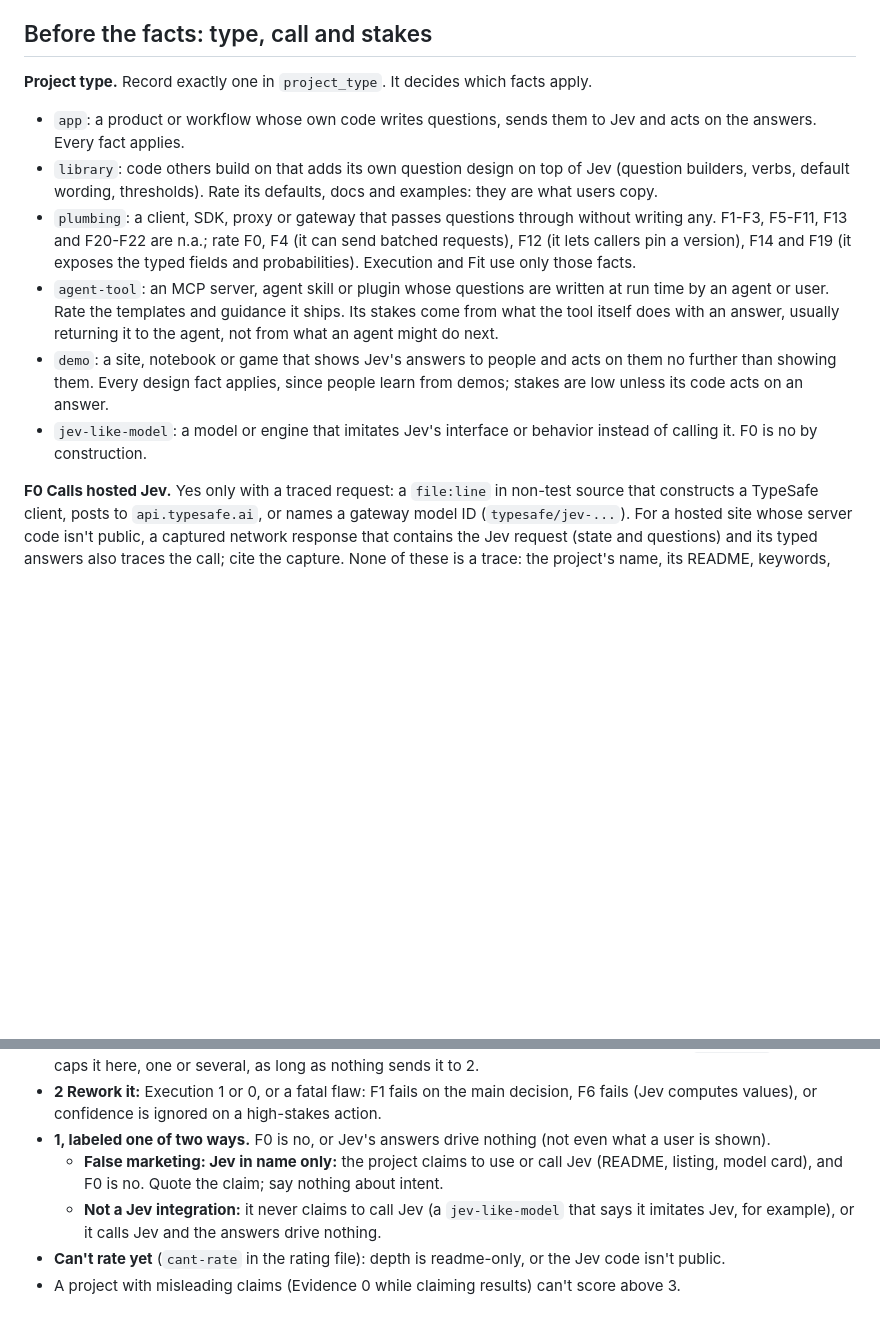
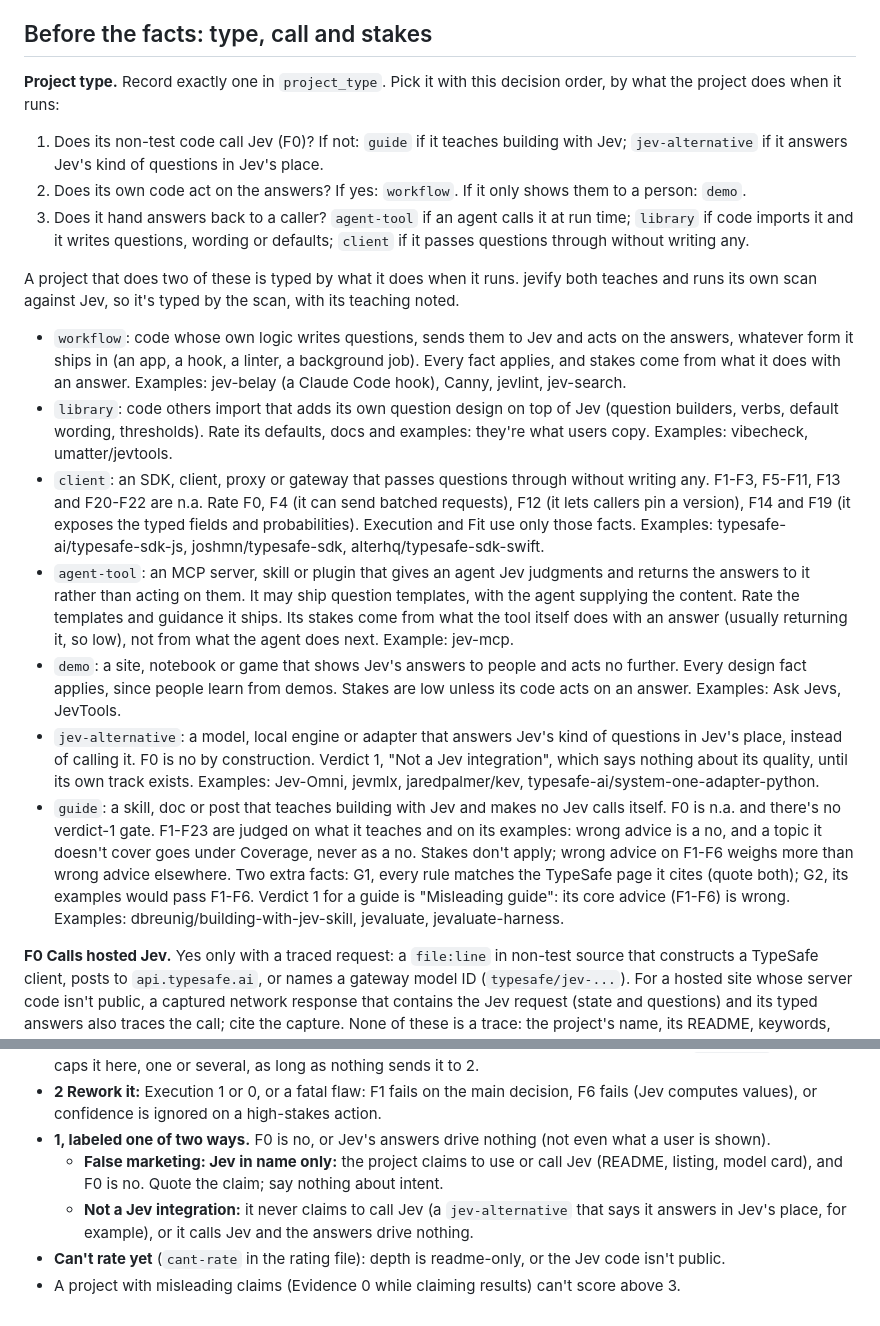
Before and after one commit to madisonrickert/jev-mode, a Markdown page: jevaluate/rubric.md, 2 parts joined by grey strips. GitHub-like rendering; blank space fills up the shorter version.

```diff
--- a/jevaluate/rubric.md
+++ b/jevaluate/rubric.md
@@ -4,13 +4,20 @@ Facts first, scores second. The rules behind each fact, with their sources, are
 
 ## Before the facts: type, call and stakes
 
-**Project type.** Record exactly one in `project_type`. It decides which facts apply.
-- `app`: a product or workflow whose own code writes questions, sends them to Jev and acts on the answers. Every fact applies.
-- `library`: code others build on that adds its own question design on top of Jev (question builders, verbs, default wording, thresholds). Rate its defaults, docs and examples: they are what users copy.
-- `plumbing`: a client, SDK, proxy or gateway that passes questions through without writing any. F1-F3, F5-F11, F13 and F20-F22 are n.a.; rate F0, F4 (it can send batched requests), F12 (it lets callers pin a version), F14 and F19 (it exposes the typed fields and probabilities). Execution and Fit use only those facts.
-- `agent-tool`: an MCP server, agent skill or plugin whose questions are written at run time by an agent or user. Rate the templates and guidance it ships. Its stakes come from what the tool itself does with an answer, usually returning it to the agent, not from what an agent might do next.
-- `demo`: a site, notebook or game that shows Jev's answers to people and acts on them no further than showing them. Every design fact applies, since people learn from demos; stakes are low unless its code acts on an answer.
-- `jev-like-model`: a model or engine that imitates Jev's interface or behavior instead of calling it. F0 is no by construction.
+**Project type.** Record exactly one in `project_type`. Pick it with this decision order, by what the project does when it runs:
+1. Does its non-test code call Jev (F0)? If not: `guide` if it teaches building with Jev; `jev-alternative` if it answers Jev's kind of questions in Jev's place.
+2. Does its own code act on the answers? If yes: `workflow`. If it only shows them to a person: `demo`.
+3. Does it hand answers back to a caller? `agent-tool` if an agent calls it at run time; `library` if code imports it and it writes questions, wording or defaults; `client` if it passes questions through without writing any.
+
+A project that does two of these is typed by what it does when it runs. jevify both teaches and runs its own scan against Jev, so it's typed by the scan, with its teaching noted.
+
+- `workflow`: code whose own logic writes questions, sends them to Jev and acts on the answers, whatever form it ships in (an app, a hook, a linter, a background job). Every fact applies, and stakes come from what it does with an answer. Examples: jev-belay (a Claude Code hook), Canny, jevlint, jev-search.
+- `library`: code others import that adds its own question design on top of Jev (question builders, verbs, default wording, thresholds). Rate its defaults, docs and examples: they're what users copy. Examples: vibecheck, umatter/jevtools.
+- `client`: an SDK, client, proxy or gateway that passes questions through without writing any. F1-F3, F5-F11, F13 and F20-F22 are n.a. Rate F0, F4 (it can send batched requests), F12 (it lets callers pin a version), F14 and F19 (it exposes the typed fields and probabilities). Execution and Fit use only those facts. Examples: typesafe-ai/typesafe-sdk-js, joshmn/typesafe-sdk, alterhq/typesafe-sdk-swift.
+- `agent-tool`: an MCP server, skill or plugin that gives an agent Jev judgments and returns the answers to it rather than acting on them. It may ship question templates, with the agent supplying the content. Rate the templates and guidance it ships. Its stakes come from what the tool itself does with an answer (usually returning it, so low), not from what the agent does next. Example: jev-mcp.
+- `demo`: a site, notebook or game that shows Jev's answers to people and acts no further. Every design fact applies, since people learn from demos. Stakes are low unless its code acts on an answer. Examples: Ask Jevs, JevTools.
+- `jev-alternative`: a model, local engine or adapter that answers Jev's kind of questions in Jev's place, instead of calling it. F0 is no by construction. Verdict 1, "Not a Jev integration", which says nothing about its quality, until its own track exists. Examples: Jev-Omni, jevmlx, jaredpalmer/kev, typesafe-ai/system-one-adapter-python.
+- `guide`: a skill, doc or post that teaches building with Jev and makes no Jev calls itself. F0 is n.a. and there's no verdict-1 gate. F1-F23 are judged on what it teaches and on its examples: wrong advice is a no, and a topic it doesn't cover goes under Coverage, never as a no. Stakes don't apply; wrong advice on F1-F6 weighs more than wrong advice elsewhere. Two extra facts: G1, every rule matches the TypeSafe page it cites (quote both); G2, its examples would pass F1-F6. Verdict 1 for a guide is "Misleading guide": its core advice (F1-F6) is wrong. Examples: dbreunig/building-with-jev-skill, jevaluate, jevaluate-harness.
 
 **F0 Calls hosted Jev.** Yes only with a traced request: a `file:line` in non-test source that constructs a TypeSafe client, posts to `api.typesafe.ai`, or names a gateway model ID (`typesafe/jev-...`). For a hosted site whose server code isn't public, a captured network response that contains the Jev request (state and questions) and its typed answers also traces the call; cite the capture. None of these is a trace: the project's name, its README, keywords, docs, test fixtures, an adapter that imitates Jev's API, or `jev_callsites.py` mentions. F0 no means verdict 1.
 
@@ -95,6 +102,6 @@ The improvement loop: **evaluate** on labels, then **calibrate** (change the num
 - **2 Rework it:** Execution 1 or 0, or a fatal flaw: F1 fails on the main decision, F6 fails (Jev computes values), or confidence is ignored on a high-stakes action.
 - **1, labeled one of two ways.** F0 is no, or Jev's answers drive nothing (not even what a user is shown).
   - **False marketing: Jev in name only:** the project claims to use or call Jev (README, listing, model card), and F0 is no. Quote the claim; say nothing about intent.
-  - **Not a Jev integration:** it never claims to call Jev (a `jev-like-model` that says it imitates Jev, for example), or it calls Jev and the answers drive nothing.
+  - **Not a Jev integration:** it never claims to call Jev (a `jev-alternative` that says it answers in Jev's place, for example), or it calls Jev and the answers drive nothing.
 - **Can't rate yet** (`cant-rate` in the rating file): depth is readme-only, or the Jev code isn't public.
 - A project with misleading claims (Evidence 0 while claiming results) can't score above 3.
```
Also changed, not shown: jevaluate/README.md (+1 -1 lines), jevaluate/read.md (+2 -2 lines).
